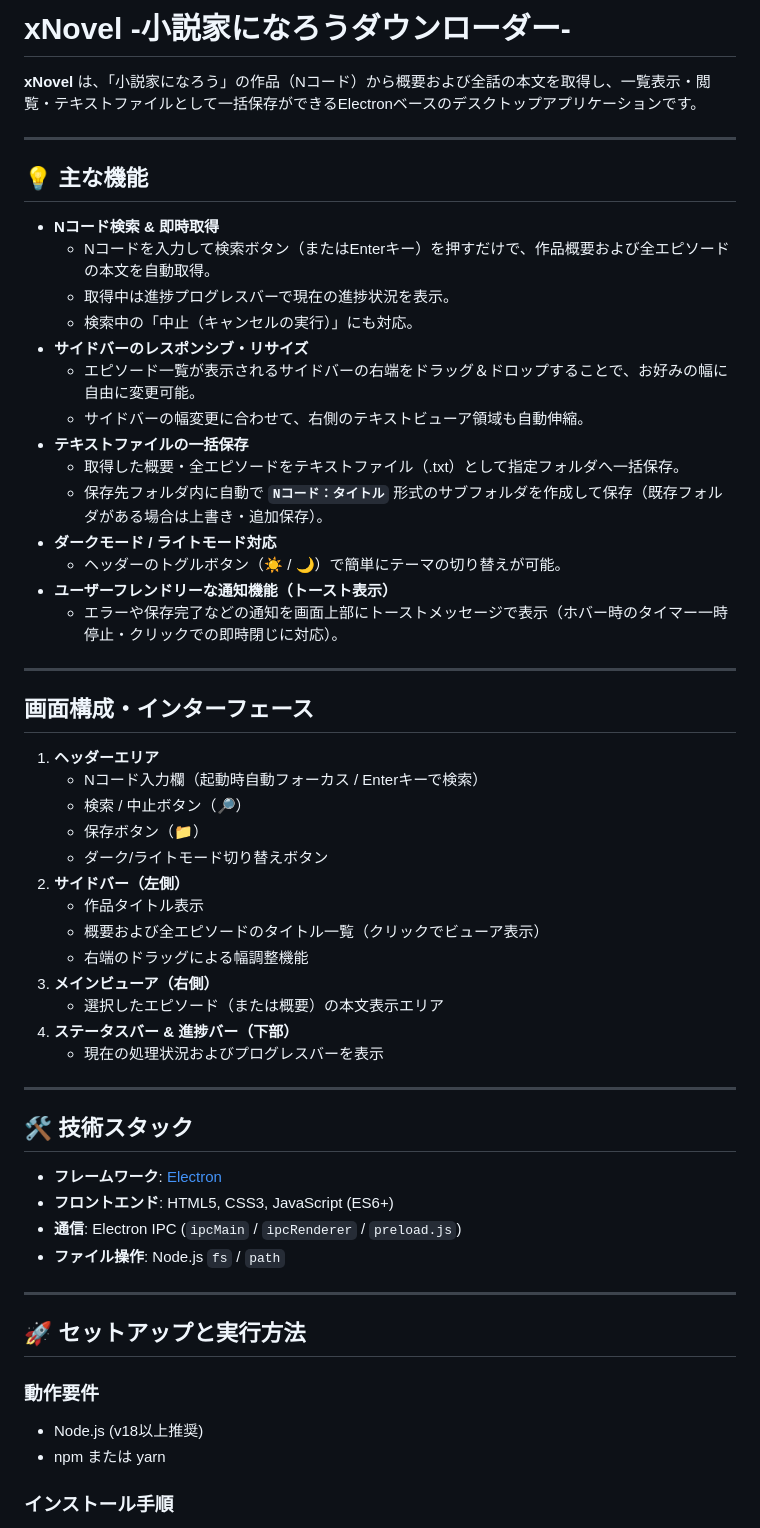
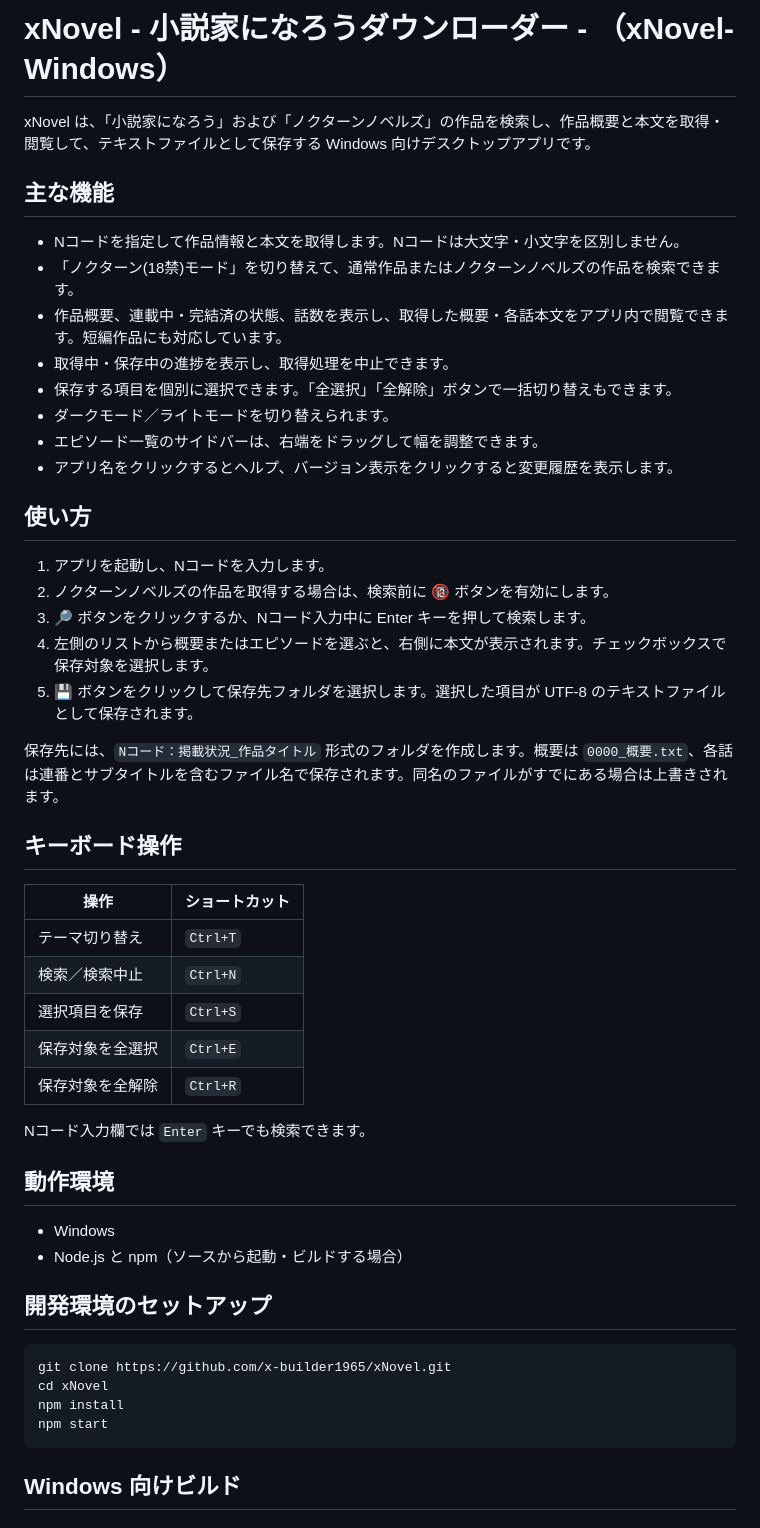
Before and after one commit to x-builder1965/xNovel, a Markdown page: README.md, the part around one of its changes. GitHub-like rendering.

Commit message:
Ver1.09.0 ノクターン(18禁)モードの追加。（README.md修正）

````diff
--- a/README.md
+++ b/README.md
@@ -1,60 +1,53 @@
-# xNovel -小説家になろうダウンローダー-
+# xNovel - 小説家になろうダウンローダー - （xNovel-Windows）
 
-**xNovel** は、「小説家になろう」の作品（Nコード）から概要および全話の本文を取得し、一覧表示・閲覧・テキストファイルとして一括保存ができるElectronベースのデスクトップアプリケーションです。
+xNovel は、「小説家になろう」および「ノクターンノベルズ」の作品を検索し、作品概要と本文を取得・閲覧して、テキストファイルとして保存する Windows 向けデスクトップアプリです。
 
----
+## 主な機能
 
-## 💡 主な機能
+- Nコードを指定して作品情報と本文を取得します。Nコードは大文字・小文字を区別しません。
+- 「ノクターン(18禁)モード」を切り替えて、通常作品またはノクターンノベルズの作品を検索できます。
+- 作品概要、連載中・完結済の状態、話数を表示し、取得した概要・各話本文をアプリ内で閲覧できます。短編作品にも対応しています。
+- 取得中・保存中の進捗を表示し、取得処理を中止できます。
+- 保存する項目を個別に選択できます。「全選択」「全解除」ボタンで一括切り替えもできます。
+- ダークモード／ライトモードを切り替えられます。
+- エピソード一覧のサイドバーは、右端をドラッグして幅を調整できます。
+- アプリ名をクリックするとヘルプ、バージョン表示をクリックすると変更履歴を表示します。
 
-- **Nコード検索 & 即時取得**
-  - Nコードを入力して検索ボタン（またはEnterキー）を押すだけで、作品概要および全エピソードの本文を自動取得。
-  - 取得中は進捗プログレスバーで現在の進捗状況を表示。
-  - 検索中の「中止（キャンセルの実行）」にも対応。
-- **サイドバーのレスポンシブ・リサイズ**
-  - エピソード一覧が表示されるサイドバーの右端をドラッグ＆ドロップすることで、お好みの幅に自由に変更可能。
-  - サイドバーの幅変更に合わせて、右側のテキストビューア領域も自動伸縮。
-- **テキストファイルの一括保存**
-  - 取得した概要・全エピソードをテキストファイル（.txt）として指定フォルダへ一括保存。
-  - 保存先フォルダ内に自動で **`Nコード：タイトル`** 形式のサブフォルダを作成して保存（既存フォルダがある場合は上書き・追加保存）。
-- **ダークモード / ライトモード対応**
-  - ヘッダーのトグルボタン（☀️ / 🌙）で簡単にテーマの切り替えが可能。
-- **ユーザーフレンドリーな通知機能（トースト表示）**
-  - エラーや保存完了などの通知を画面上部にトーストメッセージで表示（ホバー時のタイマー一時停止・クリックでの即時閉じに対応）。
+## 使い方
 
----
+1. アプリを起動し、Nコードを入力します。
+2. ノクターンノベルズの作品を取得する場合は、検索前に 🔞 ボタンを有効にします。
+3. 🔎 ボタンをクリックするか、Nコード入力中に Enter キーを押して検索します。
+4. 左側のリストから概要またはエピソードを選ぶと、右側に本文が表示されます。チェックボックスで保存対象を選択します。
+5. 💾 ボタンをクリックして保存先フォルダを選択します。選択した項目が UTF-8 のテキストファイルとして保存されます。
 
-## 画面構成・インターフェース
+保存先には、`Nコード：掲載状況_作品タイトル` 形式のフォルダを作成します。概要は `0000_概要.txt`、各話は連番とサブタイトルを含むファイル名で保存されます。同名のファイルがすでにある場合は上書きされます。
 
-1. **ヘッダーエリア**
-   - Nコード入力欄（起動時自動フォーカス / Enterキーで検索）
-   - 検索 / 中止ボタン（🔎）
-   - 保存ボタン（📁）
-   - ダーク/ライトモード切り替えボタン
-2. **サイドバー（左側）**
-   - 作品タイトル表示
-   - 概要および全エピソードのタイトル一覧（クリックでビューア表示）
-   - 右端のドラッグによる幅調整機能
-3. **メインビューア（右側）**
-   - 選択したエピソード（または概要）の本文表示エリア
-4. **ステータスバー & 進捗バー（下部）**
-   - 現在の処理状況およびプログレスバーを表示
+## キーボード操作
 
----
+| 操作 | ショートカット |
+| --- | --- |
+| テーマ切り替え | `Ctrl+T` |
+| 検索／検索中止 | `Ctrl+N` |
+| 選択項目を保存 | `Ctrl+S` |
+| 保存対象を全選択 | `Ctrl+E` |
+| 保存対象を全解除 | `Ctrl+R` |
 
-## 🛠️ 技術スタック
+Nコード入力欄では `Enter` キーでも検索できます。
 
-- **フレームワーク**: [Electron](https://www.electronjs.org/)
-- **フロントエンド**: HTML5, CSS3, JavaScript (ES6+)
-- **通信**: Electron IPC (`ipcMain` / `ipcRenderer` / `preload.js`)
-- **ファイル操作**: Node.js `fs` / `path`
+## 動作環境
 
----
+- Windows
+- Node.js と npm（ソースから起動・ビルドする場合）
 
-## 🚀 セットアップと実行方法
+## 開発環境のセットアップ
 
-### 動作要件
-- Node.js (v18以上推奨)
-- npm または yarn
+```bash
+git clone https://github.com/x-builder1965/xNovel.git
+cd xNovel
+npm install
+npm start
+```
 
-### インストール手順
+## Windows 向けビルド
 
````
Also changed, not shown: other parts of README.md (+18 -4 lines).
